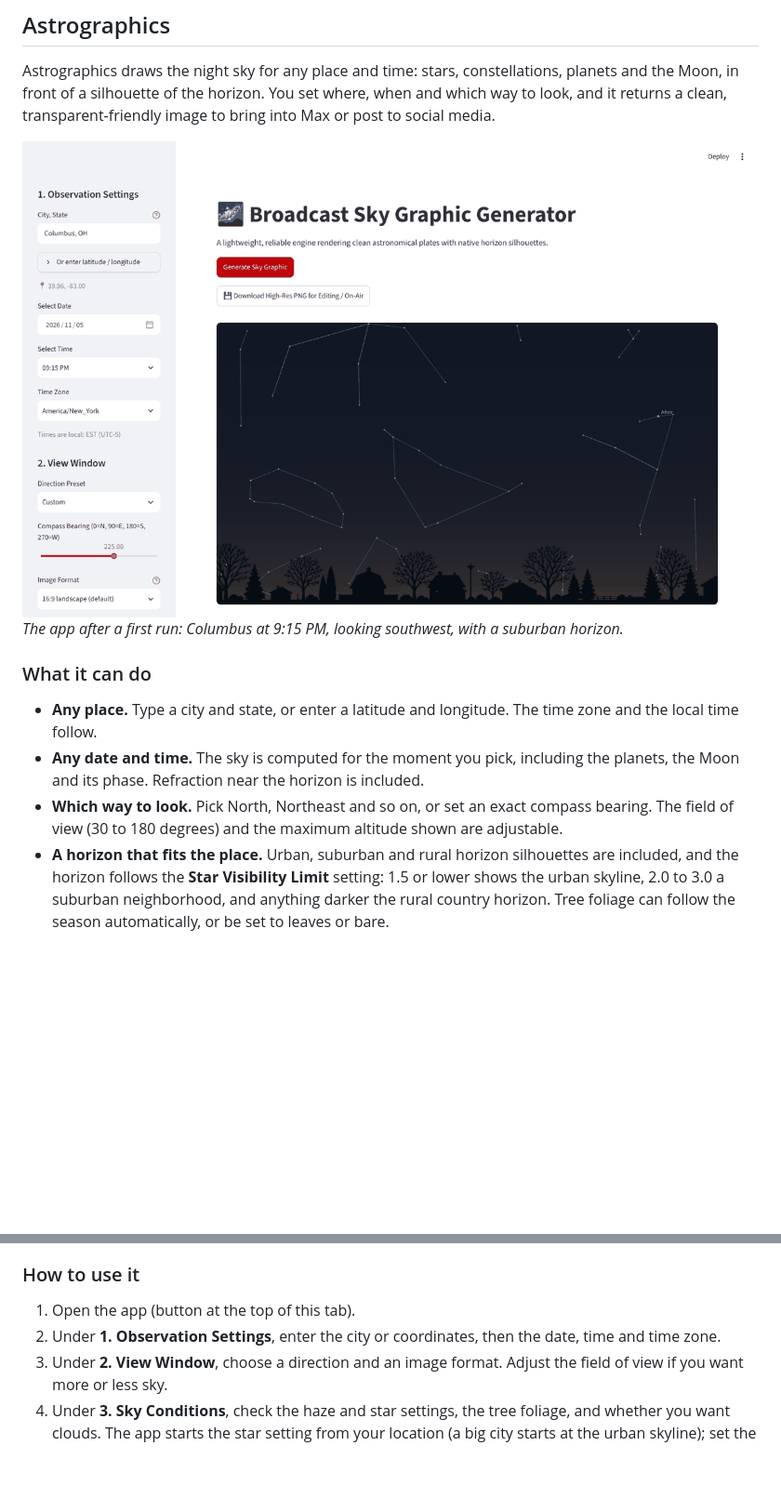
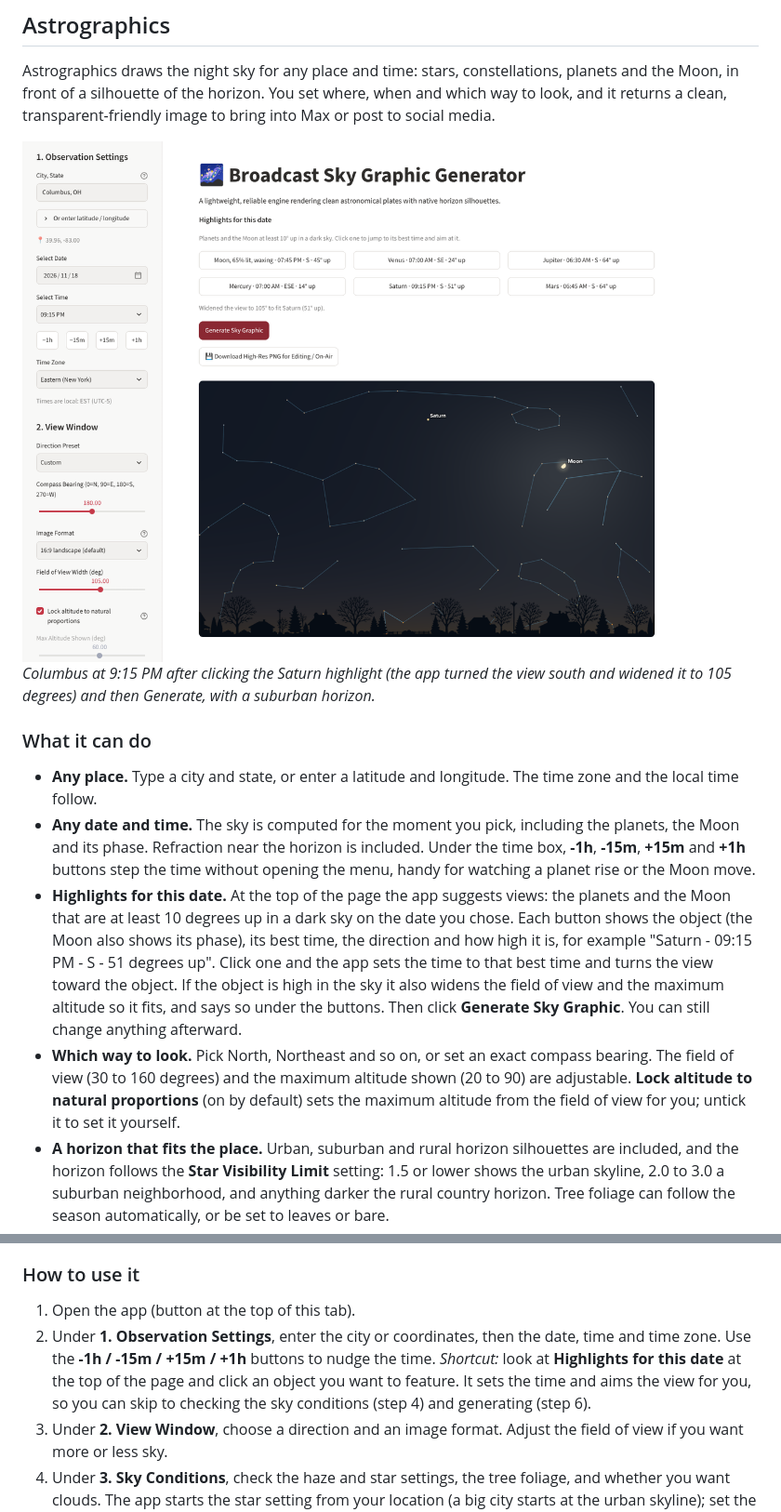
Before and after one commit to justingehrts/max-tools, a Markdown page: content/app-astrographics.md, 2 parts joined by grey strips. Shown at 93% size. Rendered like a GitHub page; pictures changed too: content/images/astrographics-app.png; blank space fills up the shorter version.

Commit message:
Astrographics tab: time-step buttons and "Highlights for this date"
Describes the -1h/-15m/+15m/+1h buttons and the suggested views (planets
and Moon at least 10 degrees up, click to set time and aim), adds the
altitude lock, corrects the field-of-view range (30-160), and replaces the
main screenshot with one from the current app.

Co-Authored-By: Claude Sonnet 5.5 <noreply@anthropic.com>
Claude-Session: https://claude.ai/code/session_016pS5E4S9xH4jjAaWseSpug

```diff
--- a/content/app-astrographics.md
+++ b/content/app-astrographics.md
@@ -7,14 +7,15 @@
 
 Astrographics draws the night sky for any place and time: stars, constellations, planets and the Moon, in front of a silhouette of the horizon. You set where, when and which way to look, and it returns a clean, transparent-friendly image to bring into Max or post to social media.
 
-![Astrographics after clicking Generate: the controls on the left, the finished sky graphic on the right](images/astrographics-app.png)
-*The app after a first run: Columbus at 9:15 PM, looking southwest, with a suburban horizon.*
+![Astrographics after clicking a highlight and Generate: the controls on the left, the highlights above the finished sky graphic](images/astrographics-app.png)
+*Columbus at 9:15 PM after clicking the Saturn highlight (the app turned the view south and widened it to 105 degrees) and then Generate, with a suburban horizon.*
 
 ### What it can do
 
 - **Any place.** Type a city and state, or enter a latitude and longitude. The time zone and the local time follow.
-- **Any date and time.** The sky is computed for the moment you pick, including the planets, the Moon and its phase. Refraction near the horizon is included.
-- **Which way to look.** Pick North, Northeast and so on, or set an exact compass bearing. The field of view (30 to 180 degrees) and the maximum altitude shown are adjustable.
+- **Any date and time.** The sky is computed for the moment you pick, including the planets, the Moon and its phase. Refraction near the horizon is included. Under the time box, **-1h**, **-15m**, **+15m** and **+1h** buttons step the time without opening the menu, handy for watching a planet rise or the Moon move.
+- **Highlights for this date.** At the top of the page the app suggests views: the planets and the Moon that are at least 10 degrees up in a dark sky on the date you chose. Each button shows the object (the Moon also shows its phase), its best time, the direction and how high it is, for example "Saturn - 09:15 PM - S - 51 degrees up". Click one and the app sets the time to that best time and turns the view toward the object. If the object is high in the sky it also widens the field of view and the maximum altitude so it fits, and says so under the buttons. Then click **Generate Sky Graphic**. You can still change anything afterward.
+- **Which way to look.** Pick North, Northeast and so on, or set an exact compass bearing. The field of view (30 to 160 degrees) and the maximum altitude shown (20 to 90) are adjustable. **Lock altitude to natural proportions** (on by default) sets the maximum altitude from the field of view for you; untick it to set it yourself.
 - **A horizon that fits the place.** Urban, suburban and rural horizon silhouettes are included, and the horizon follows the **Star Visibility Limit** setting: 1.5 or lower shows the urban skyline, 2.0 to 3.0 a suburban neighborhood, and anything darker the rural country horizon. Tree foliage can follow the season automatically, or be set to leaves or bare.
 - **Sky conditions.** Atmospheric haze and a star visibility limit are suggested from your location (a city sky shows fewer stars than a rural one). Both stay adjustable.
 - **Clouds.** Off by default so astronomy graphics stay clear. In Forecast mode it draws the low, mid and high cloud cover from a forecast model (best match, HRRR, GFS or ECMWF) and lets you nudge each layer; Manual lets you set the percentages yourself.
@@ -26,7 +27,8 @@ Astrographics draws the night sky for any place and time: stars, constellations,
 ### How to use it
 
 1. Open the app (button at the top of this tab).
-2. Under **1. Observation Settings**, enter the city or coordinates, then the date, time and time zone.
+2. Under **1. Observation Settings**, enter the city or coordinates, then the date, time and time zone. Use the **-1h / -15m / +15m / +1h** buttons to nudge the time.
+   *Shortcut:* look at **Highlights for this date** at the top of the page and click an object you want to feature. It sets the time and aims the view for you, so you can skip to checking the sky conditions (step 4) and generating (step 6).
 3. Under **2. View Window**, choose a direction and an image format. Adjust the field of view if you want more or less sky.
 4. Under **3. Sky Conditions**, check the haze and star settings, the tree foliage, and whether you want clouds. The app starts the star setting from your location (a big city starts at the urban skyline); set the **Star Visibility Limit** to 2.5 for a typical suburban horizon, as in the pictures here.
 5. Under **4. Labels & Overlays**, choose what to label.
```
